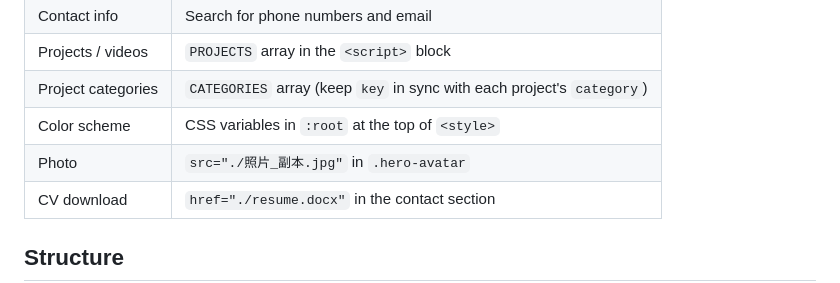
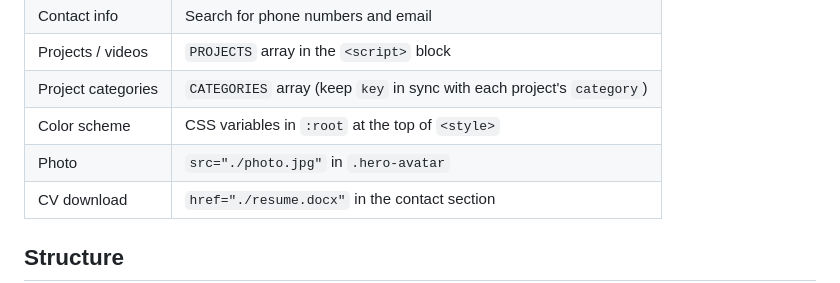
Before and after one commit to Shakin193/Shakin193.github.io, a Markdown page: README.md, the part around the change. GitHub-like rendering.

```diff
--- a/README.md
+++ b/README.md
@@ -83,7 +83,7 @@ Remove a project by deleting its object. Filter counts update automatically.
 | Projects / videos | `PROJECTS` array in the `<script>` block |
 | Project categories | `CATEGORIES` array (keep `key` in sync with each project's `category`) |
 | Color scheme | CSS variables in `:root` at the top of `<style>` |
-| Photo | `src="./照片_副本.jpg"` in `.hero-avatar` |
+| Photo | `src="./photo.jpg"` in `.hero-avatar` |
 | CV download | `href="./resume.docx"` in the contact section |
 
 ## Structure
```
